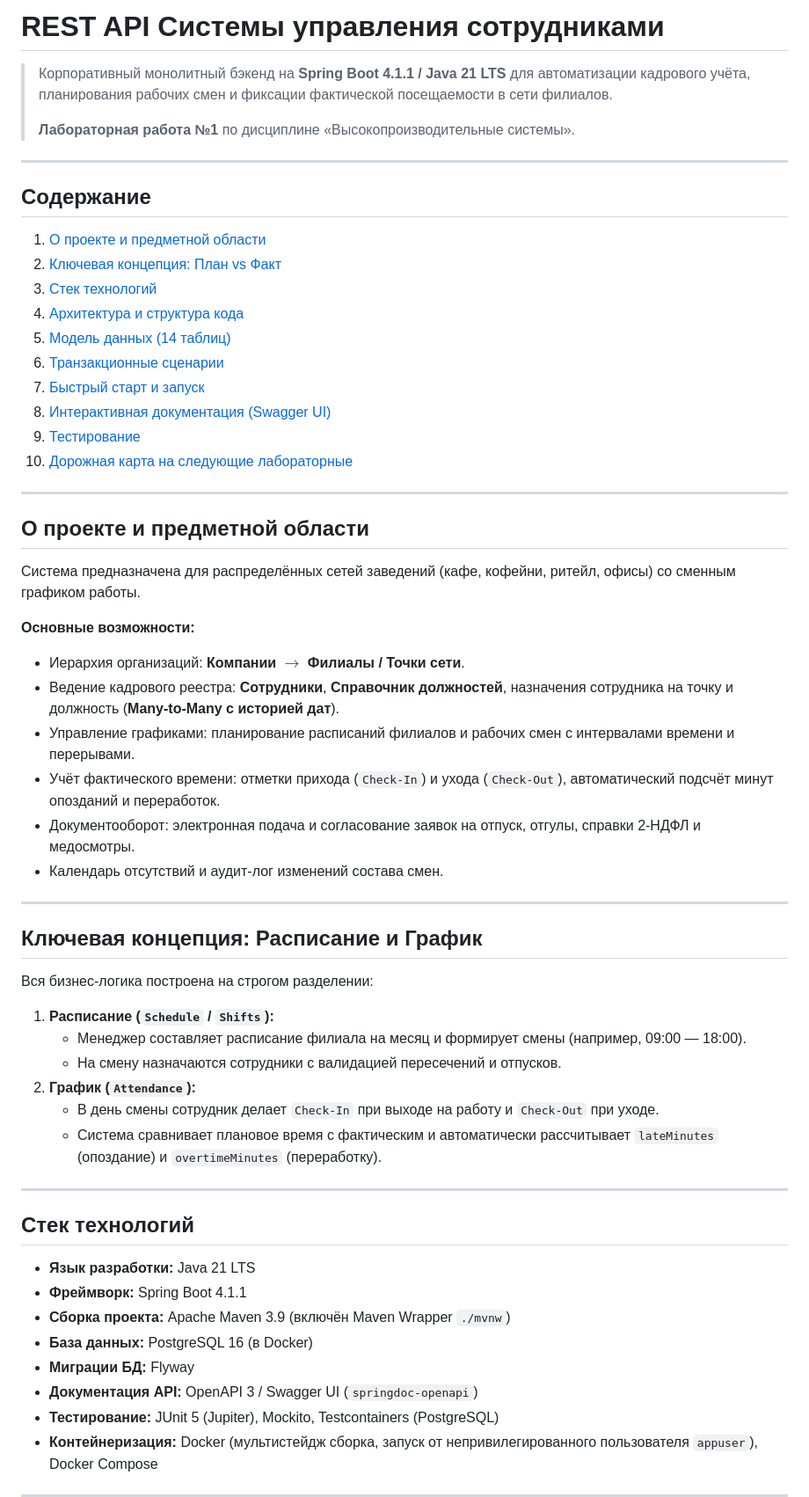
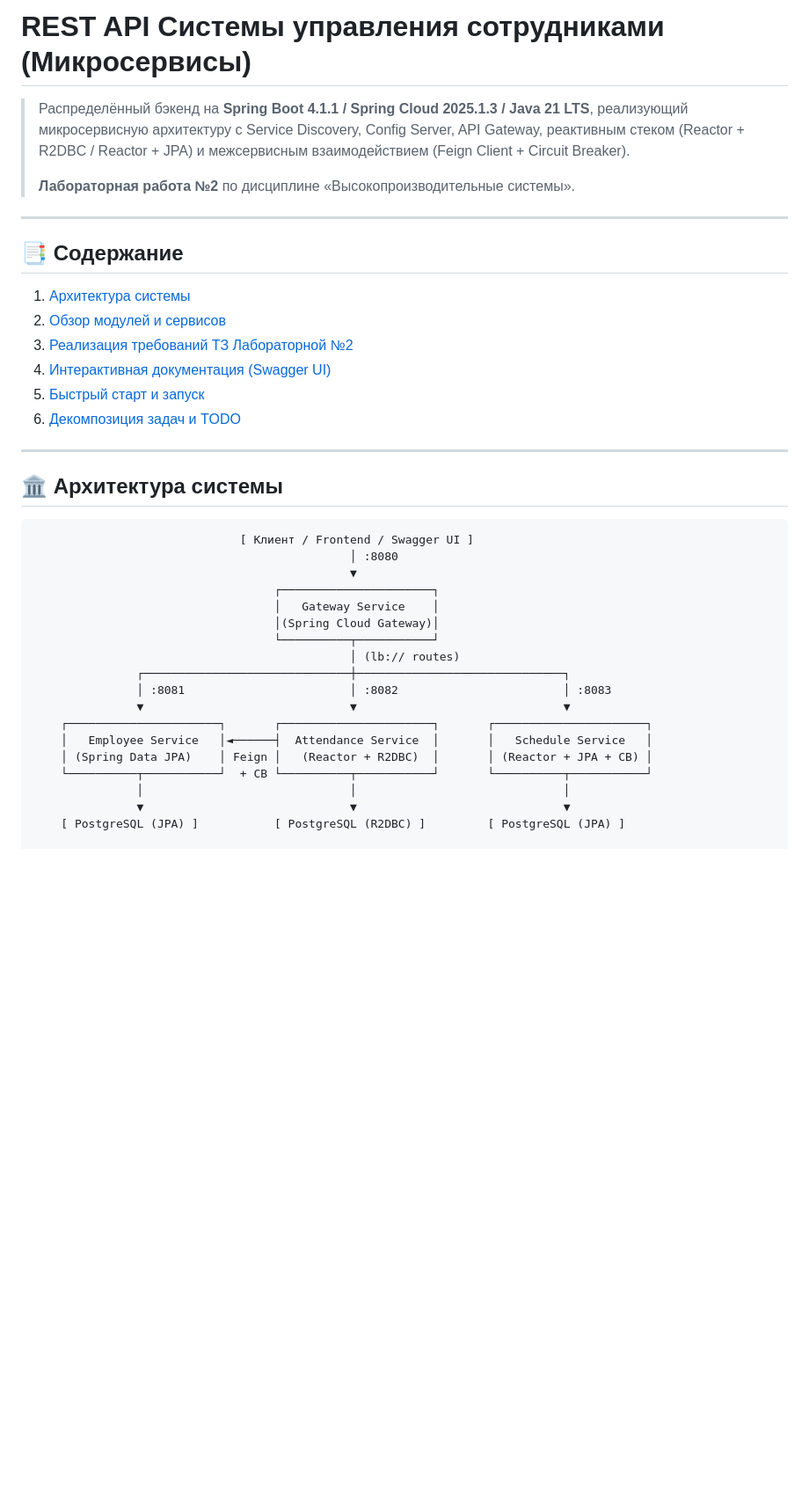
Before and after one commit to Deviantedh/VS_lab2, a Markdown page: README.md, the part around one of its changes. Shown at 88% size. Rendered like a GitHub page; blank space fills up the shorter version.

Commit message:
docs: update README with microservices architecture, module breakdown and team TODO

````diff
--- a/README.md
+++ b/README.md
@@ -1,61 +1,40 @@
-# REST API Системы управления сотрудниками
+# REST API Системы управления сотрудниками (Микросервисы)
 
-> Корпоративный монолитный бэкенд на **Spring Boot 4.1.1 / Java 21 LTS** для автоматизации кадрового учёта, планирования рабочих смен и фиксации фактической посещаемости в сети филиалов.
+> Распределённый бэкенд на **Spring Boot 4.1.1 / Spring Cloud 2025.1.3 / Java 21 LTS**, реализующий микросервисную архитектуру с Service Discovery, Config Server, API Gateway, реактивным стеком (Reactor + R2DBC / Reactor + JPA) и межсервисным взаимодействием (Feign Client + Circuit Breaker).
 >
-> **Лабораторная работа №1** по дисциплине «Высокопроизводительные системы».
+> **Лабораторная работа №2** по дисциплине «Высокопроизводительные системы».
 
 ---
 
-##  Содержание
-1. [О проекте и предметной области](#-о-проекте-и-предметной-области)
-2. [Ключевая концепция: План vs Факт](#-ключевая-концепция-план-vs-факт)
-3. [Стек технологий](#-стек-технологий)
-4. [Архитектура и структура кода](#-архитектура-и-структура-кода)
-5. [Модель данных (14 таблиц)](#-модель-данных-14-таблиц)
-6. [Транзакционные сценарии](#-транзакционные-сценарии)
-7. [Быстрый старт и запуск](#-быстрый-старт-и-запуск)
-8. [Интерактивная документация (Swagger UI)](#-интерактивная-документация-swagger-ui)
-9. [Тестирование](#-тестирование)
-10. [Дорожная карта на следующие лабораторные](#-дорожная-карта-на-следующие-лабораторные)
+## 📑 Содержание
+1. [Архитектура системы](#-архитектура-системы)
+2. [Обзор модулей и сервисов](#-обзор-модулей-и-сервисов)
+3. [Реализация требований ТЗ Лабораторной №2](#-реализация-требований-тз-лабораторной-2)
+4. [Интерактивная документация (Swagger UI)](#-интерактивная-документация-swagger-ui)
+5. [Быстрый старт и запуск](#-быстрый-старт-и-запуск)
+6. [Декомпозиция задач и TODO](#-декомпозиция-задач-и-todo)
 
 ---
 
-##  О проекте и предметной области
+## 🏛 Архитектура системы
 
-Система предназначена для распределённых сетей заведений (кафе, кофейни, ритейл, офисы) со сменным графиком работы.
+```
+                              [ Клиент / Frontend / Swagger UI ]
+                                              │ :8080
+                                              ▼
+                                   ┌──────────────────────┐
+                                   │   Gateway Service    │
+                                   │(Spring Cloud Gateway)│
+                                   └──────────┬───────────┘
+                                              │ (lb:// routes)
+               ┌──────────────────────────────┼──────────────────────────────┐
+               │ :8081                        │ :8082                        │ :8083
+               ▼                              ▼                              ▼
+    ┌──────────────────────┐       ┌──────────────────────┐       ┌──────────────────────┐
+    │   Employee Service   │◄──────┤  Attendance Service  │       │   Schedule Service   │
+    │ (Spring Data JPA)    │ Feign │   (Reactor + R2DBC)  │       │ (Reactor + JPA + CB) │
+    └──────────┬───────────┘  + CB └──────────┬───────────┘       └──────────┬───────────┘
+               │                              │                              │
+               ▼                              ▼                              ▼
+    [ PostgreSQL (JPA) ]           [ PostgreSQL (R2DBC) ]         [ PostgreSQL (JPA) ]
 
-**Основные возможности:**
-* Иерархия организаций: **Компании** $\to$ **Филиалы / Точки сети**.
-* Ведение кадрового реестра: **Сотрудники**, **Справочник должностей**, назначения сотрудника на точку и должность (**Many-to-Many с историей дат**).
-* Управление графиками: планирование расписаний филиалов и рабочих смен с интервалами времени и перерывами.
-* Учёт фактического времени: отметки прихода (`Check-In`) и ухода (`Check-Out`), автоматический подсчёт минут опозданий и переработок.
-* Документооборот: электронная подача и согласование заявок на отпуск, отгулы, справки 2-НДФЛ и медосмотры.
-* Календарь отсутствий и аудит-лог изменений состава смен.
-
----
-
-##  Ключевая концепция: Расписание и График
-
-Вся бизнес-логика построена на строгом разделении:
-1. **Расписание (`Schedule` / `Shifts`):**
-   * Менеджер составляет расписание филиала на месяц и формирует смены (например, 09:00 — 18:00).
-   * На смену назначаются сотрудники с валидацией пересечений и отпусков.
-2. **График (`Attendance`):**
-   * В день смены сотрудник делает `Check-In` при выходе на работу и `Check-Out` при уходе.
-   * Система сравнивает плановое время с фактическим и автоматически рассчитывает `lateMinutes` (опоздание) и `overtimeMinutes` (переработку).
-
----
-
-##  Стек технологий
-
-* **Язык разработки:** Java 21 LTS
-* **Фреймворк:** Spring Boot 4.1.1
-* **Сборка проекта:** Apache Maven 3.9 (включён Maven Wrapper `./mvnw`)
-* **База данных:** PostgreSQL 16 (в Docker)
-* **Миграции БД:** Flyway
-* **Документация API:** OpenAPI 3 / Swagger UI (`springdoc-openapi`)
-* **Тестирование:** JUnit 5 (Jupiter), Mockito, Testcontainers (PostgreSQL)
-* **Контейнеризация:** Docker (мультистейдж сборка, запуск от непривилегированного пользователя `appuser`), Docker Compose
-
----
-
````
Also changed, not shown: other parts of README.md (+100 -88 lines).
